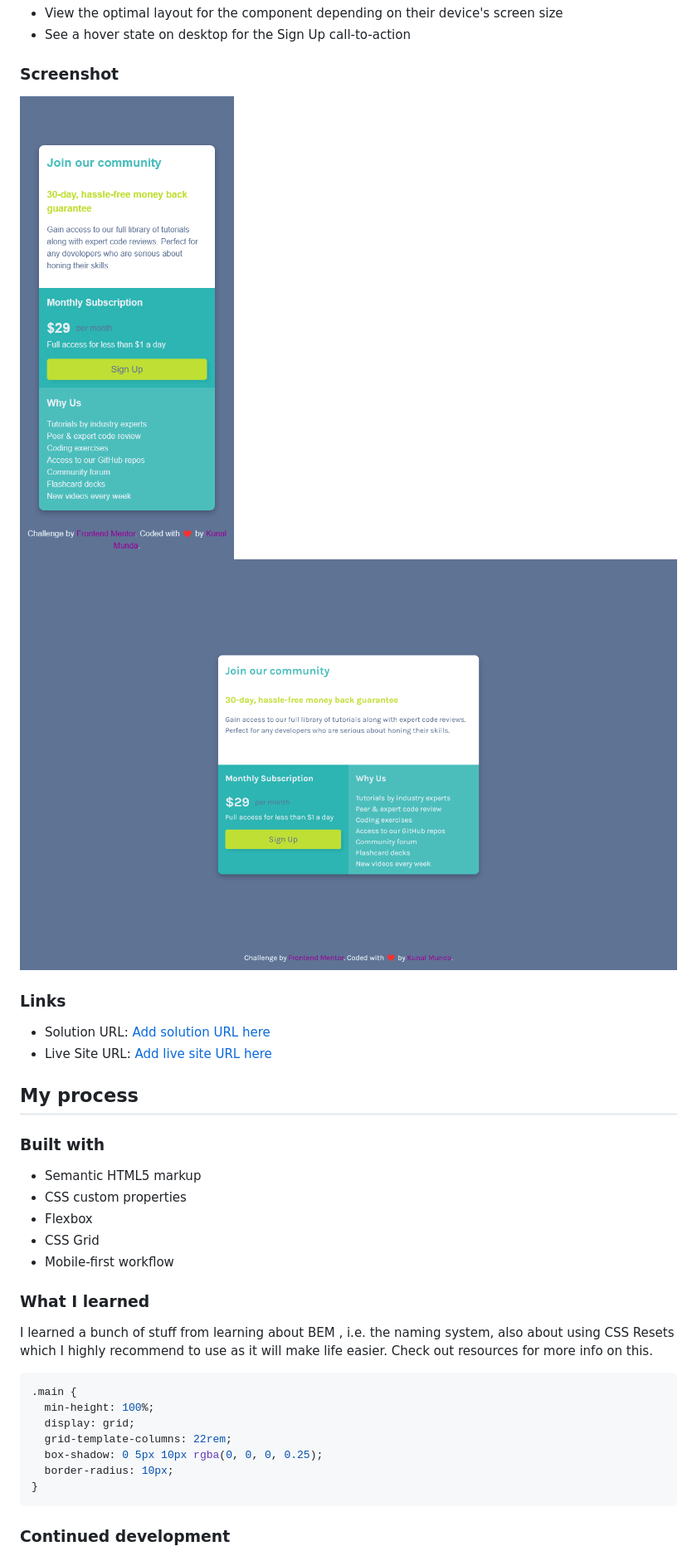
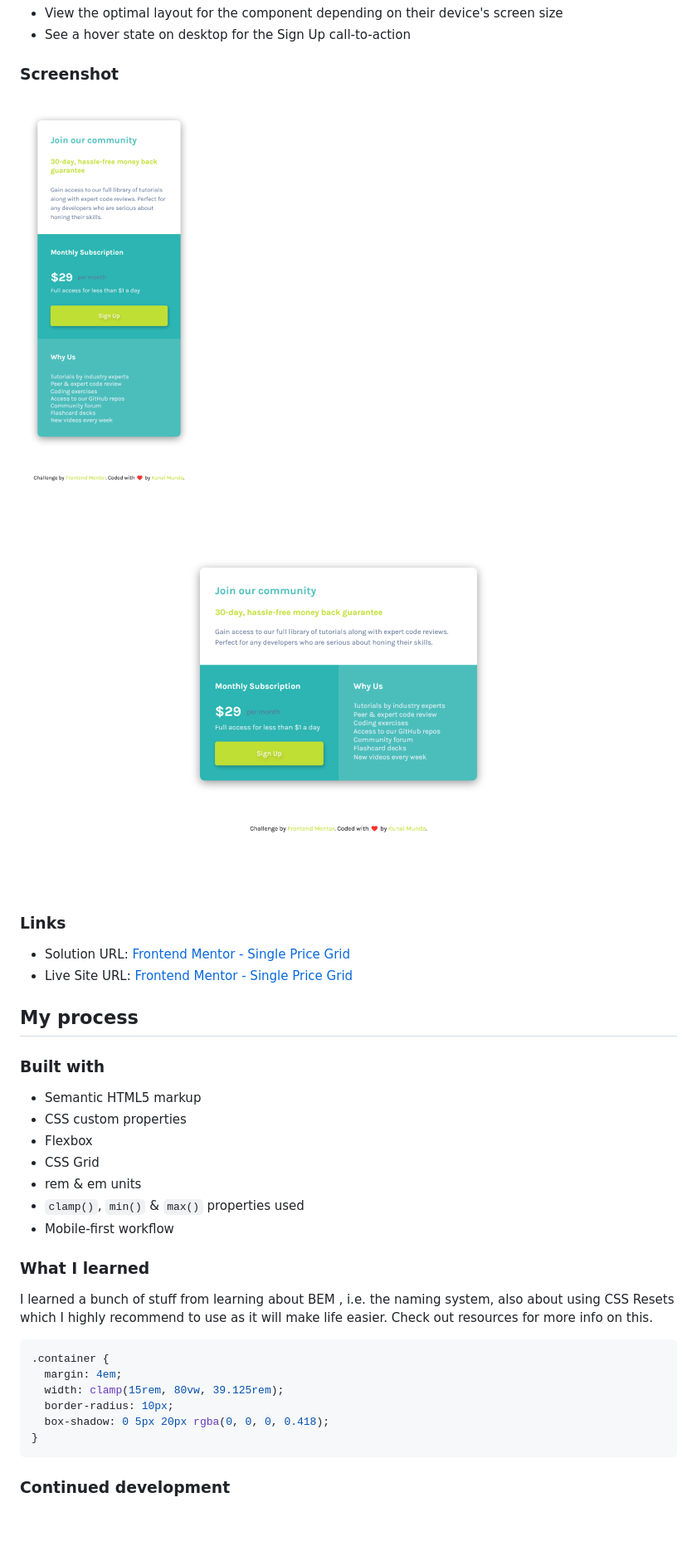
Before and after one commit to ryu-kamiski/SinglePriceGrid, a Markdown page: README.md, the part around the change. Shown: that part at 83% size. GitHub-like rendering; pictures changed too: SolutionScreenshot/DesktopSolution.png, SolutionScreenshot/MobileSolution.png; blank space fills up the shorter version.

````diff
--- a/README.md
+++ b/README.md
@@ -33,8 +33,8 @@ Users should be able to:
 
 ### Links
 
-- Solution URL: [Add solution URL here](https://your-solution-url.com)
-- Live Site URL: [Add live site URL here](https://your-live-site-url.com)
+- Solution URL: [Frontend Mentor - Single Price Grid](https://your-solution-url.com)
+- Live Site URL: [Frontend Mentor - Single Price Grid](https://your-live-site-url.com)
 
 ## My process
 
@@ -44,6 +44,8 @@ Users should be able to:
 - CSS custom properties
 - Flexbox
 - CSS Grid
+- rem & em units
+- `clamp()`, `min()` & `max()` properties used
 - Mobile-first workflow
 
 ### What I learned
@@ -51,12 +53,11 @@ Users should be able to:
 I learned a bunch of stuff from learning about BEM , i.e. the naming system, also about using CSS Resets which I highly recommend to use as it will make life easier. Check out resources for more info on this.
 
 ```css
-.main {
-  min-height: 100%;
-  display: grid;
-  grid-template-columns: 22rem;
-  box-shadow: 0 5px 10px rgba(0, 0, 0, 0.25);
+.container {
+  margin: 4em;
+  width: clamp(15rem, 80vw, 39.125rem);
   border-radius: 10px;
+  box-shadow: 0 5px 20px rgba(0, 0, 0, 0.418);
 }
 ```
 ### Continued development
````
Also changed, not shown: 3 other files.
